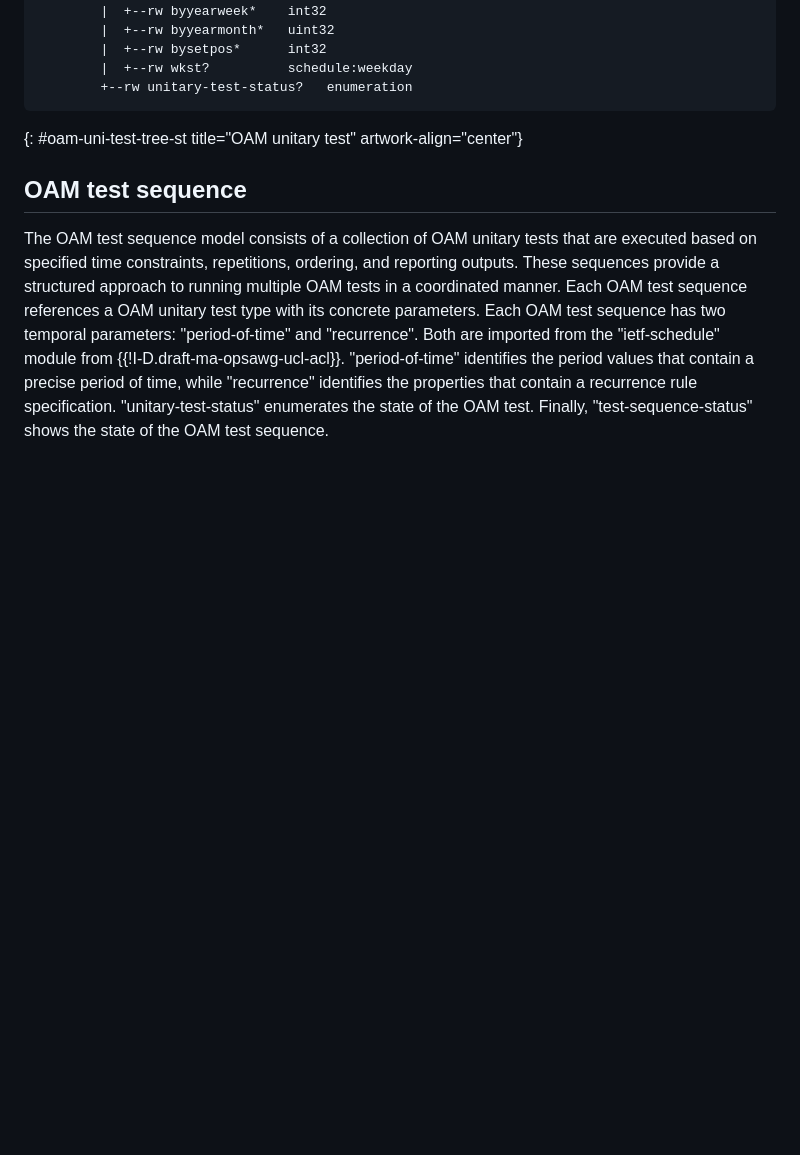
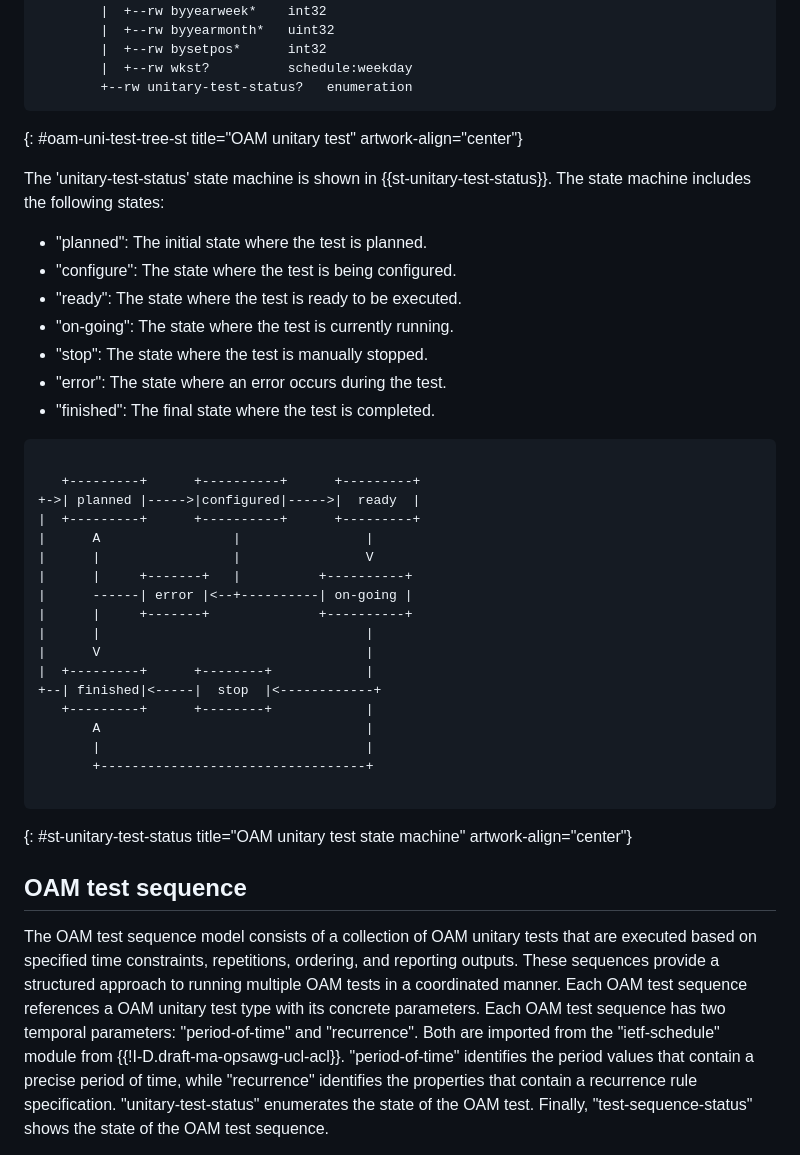
Before and after one commit to vlopezalvarez/draft-contreras-opsawg-scheduling-oam-tests-, a Markdown page: draft-contreras-opsawg-scheduling-oam-tests.md, the part around one of its changes. Drawn GitHub-style; blank space fills up the shorter version.

```diff
--- a/draft-contreras-opsawg-scheduling-oam-tests.md
+++ b/draft-contreras-opsawg-scheduling-oam-tests.md
@@ -179,6 +179,38 @@ module: ietf-oam-unitary-test
 ~~~~
 {: #oam-uni-test-tree-st title="OAM unitary test" artwork-align="center"}
 
+The 'unitary-test-status' state machine is shown in {{st-unitary-test-status}}. The state machine includes the following states:
+
+* "planned": The initial state where the test is planned.
+* "configure": The state where the test is being configured.
+* "ready": The state where the test is ready to be executed.
+* "on-going": The state where the test is currently running.
+* "stop": The state where the test is manually stopped.
+* "error": The state where an error occurs during the test.
+* "finished": The final state where the test is completed.
+
+~~~~
+
+   +---------+      +----------+      +---------+
++->| planned |----->|configured|----->|  ready  |
+|  +---------+      +----------+      +---------+
+|      A                 |                |
+|      |                 |                V
+|      |     +-------+   |          +----------+
+|      ------| error |<--+----------| on-going |
+|      |     +-------+              +----------+
+|      |                                  |
+|      V                                  |
+|  +---------+      +--------+            |
++--| finished|<-----|  stop  |<------------+
+   +---------+      +--------+            |
+       A                                  |
+       |                                  |
+       +----------------------------------+
+
+~~~~
+{: #st-unitary-test-status title="OAM unitary test state machine" artwork-align="center"}
+
 ## OAM test sequence
 
 The OAM test sequence model consists of a collection of OAM unitary tests that are executed based on specified time constraints, repetitions, ordering, and reporting outputs. These sequences provide a structured approach to running multiple OAM tests in a coordinated manner. Each OAM test sequence references a OAM unitary test type with its concrete parameters. Each OAM test sequence has two temporal parameters: "period-of-time" and "recurrence". Both are imported from the "ietf-schedule" module from {{!I-D.draft-ma-opsawg-ucl-acl}}. "period-of-time" identifies the period values that contain a precise period of time, while "recurrence" identifies the properties that contain a recurrence rule specification. "unitary-test-status" enumerates the state of the OAM test. Finally, "test-sequence-status" shows the state of the OAM test sequence.
```
Also changed, not shown: other parts of draft-contreras-opsawg-scheduling-oam-tests.md (+45 -10 lines).
